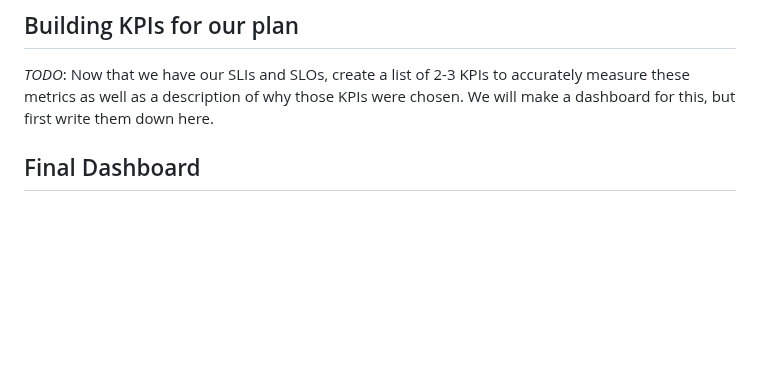
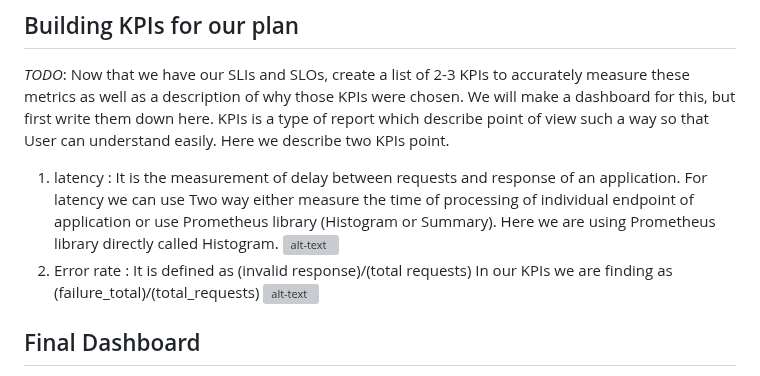
Before and after one commit to workforresearch/research, a Markdown page: document.md, the part around one of its changes. Rendered like a GitHub page; blank space fills up the shorter version; grey boxes are pictures that could not be loaded.

```diff
--- a/document.md
+++ b/document.md
@@ -74,6 +77,15 @@ Description: We are unable to trace this function with 'POST' methods and If we
 
 ## Building KPIs for our plan
 *TODO*: Now that we have our SLIs and SLOs, create a list of 2-3 KPIs to accurately measure these metrics as well as a description of why those KPIs were chosen. We will make a dashboard for this, but first write them down here.
+KPIs is a type of report which describe point of view such a way so that User can understand easily.
+Here we describe two KPIs point.
+1. latency : It is the measurement of delay between requests and response of an application.
+			 For latency we can use Two way either measure the time of processing of individual endpoint of application or use Prometheus library (Histogram or Summary).
+			 Here we are using Prometheus library directly called Histogram.
+![alt-text](screenshots/latency.PNG)
+2. Error rate : It is defined as (invalid response)/(total requests)
+				In our KPIs we are finding as (failure_total)/(total_requests)
+![alt-text](screenshots/error_rate.PNG)
 
 ## Final Dashboard
 *TODO*: Create a Dashboard containing graphs that capture all the metrics of your KPIs and adequately representing your SLIs and SLOs. Include a screenshot of the dashboard here, and write a text description of what graphs are represented in the dashboard.
```
Also changed, not shown: other parts of document.md (+5 -1 lines).
